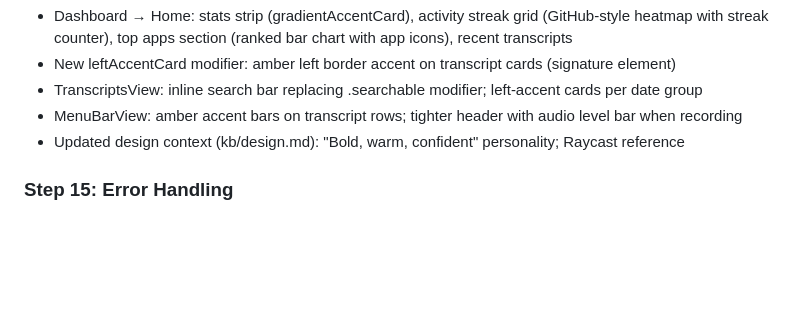
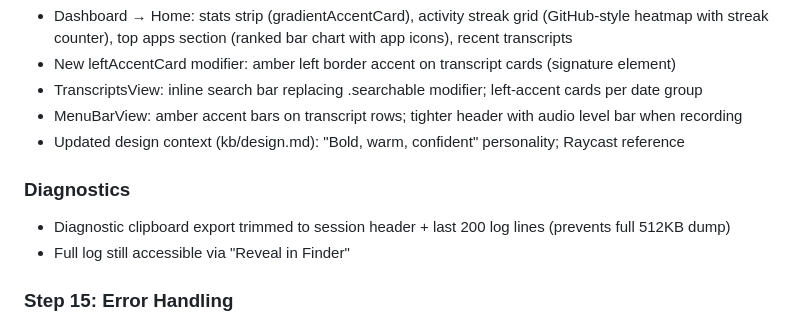
Before and after one commit to JustinyAhin/Orathor, a Markdown page: kb/progress.md, the part around the change. Drawn GitHub-style; blank space fills up the shorter version.

```diff
--- a/kb/progress.md
+++ b/kb/progress.md
@@ -118,6 +118,10 @@
 - MenuBarView: amber accent bars on transcript rows; tighter header with audio level bar when recording
 - Updated design context (kb/design.md): "Bold, warm, confident" personality; Raycast reference
 
+### Diagnostics
+- Diagnostic clipboard export trimmed to session header + last 200 log lines (prevents full 512KB dump)
+- Full log still accessible via "Reveal in Finder"
+
 ### Step 15: Error Handling
 - RecordingOverlayView shows error state (warning icon + message) when recording fails to start or transcription breaks mid-session
 - Error overlay auto-dismisses after 3 seconds via `scheduleErrorOverlayDismiss()`
```
